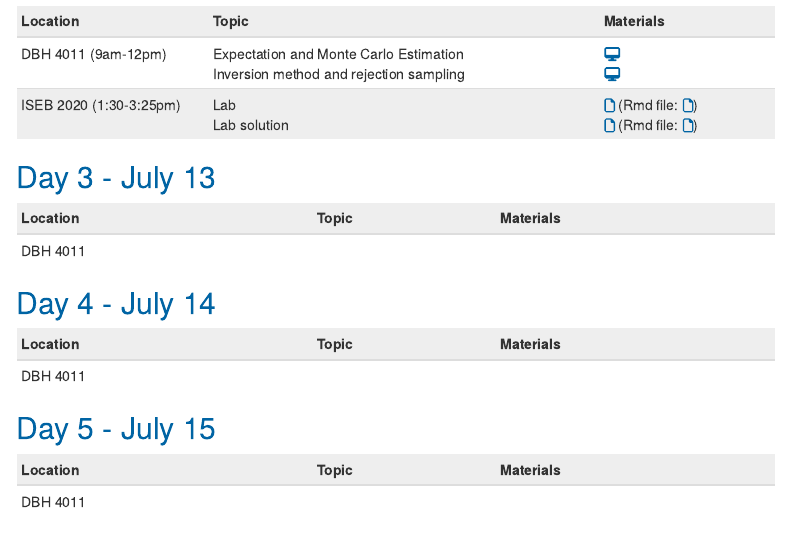
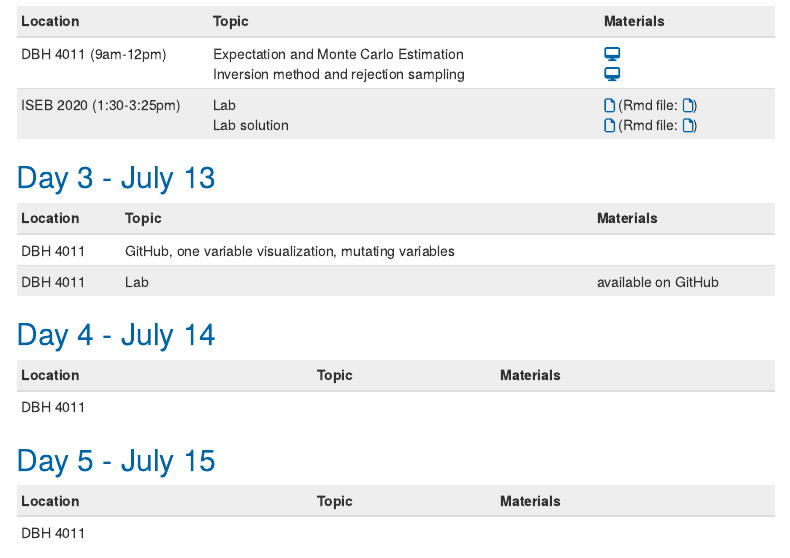
Before and after one commit to minamh9/program-2022, an R Markdown document (index.Rmd): the page in a window 1100 px wide, from 760 px down. Rendered offline with R 4.5, knitr and Pandoc, with nearby package versions; menus at the side of the page are left out.

Commit message:
added today's topics

```diff
--- a/index.Rmd
+++ b/index.Rmd
@@ -52,7 +52,8 @@ library(fontawesome)
 
 | Location      |  Topic                        | Materials    |
 |:--------------|:------------------------------|:-------------|
-| DBH 4011 | | |
+| DBH 4011 | GitHub, one variable visualization, mutating variables| |
+| DBH 4011 | Lab | available on GitHub|
 
 ## Day 4 - July 14
 
```
